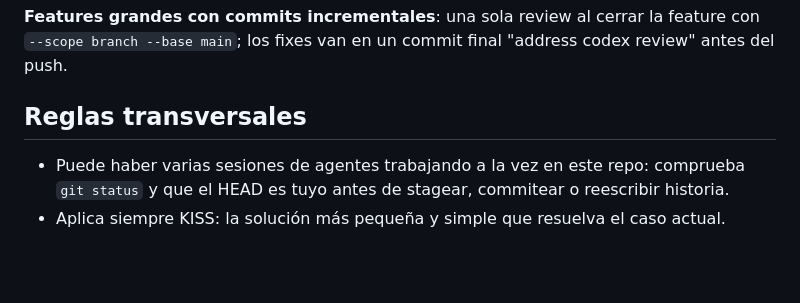
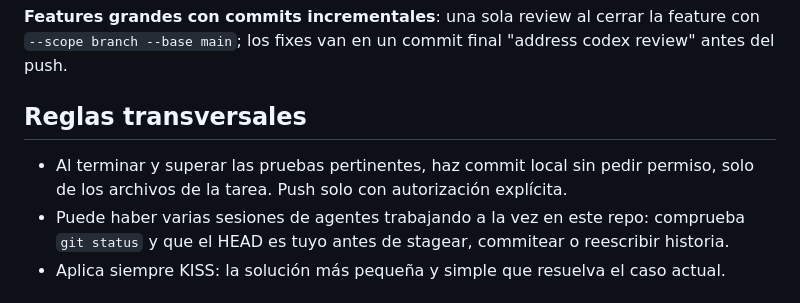
Before and after one commit to jmgb/gmail-inbox-bot, a Markdown page: CLAUDE.md, the part around the change. GitHub-like rendering; blank space fills up the shorter version.

Commit message:
docs: commitear tareas validadas y compartir guias de agentes

```diff
--- a/CLAUDE.md
+++ b/CLAUDE.md
@@ -305,6 +305,7 @@ Tras una feature/cambio **relevante**, lanzar automáticamente `/codex:review --
 
 ## Reglas transversales
 
+- Al terminar y superar las pruebas pertinentes, haz commit local sin pedir permiso, solo de los archivos de la tarea. Push solo con autorización explícita.
 - Puede haber varias sesiones de agentes trabajando a la vez en este repo: comprueba `git status` y que el HEAD es tuyo antes de stagear, commitear o reescribir historia.
 - Aplica siempre KISS: la solución más pequeña y simple que resuelva el caso actual.
 
```
Also changed, not shown: AGENTS.md (added, +1 -0 lines).
